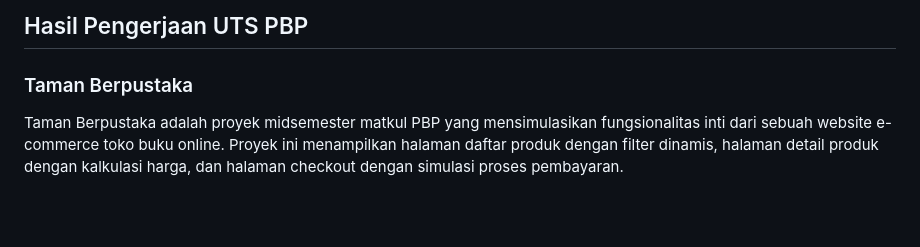
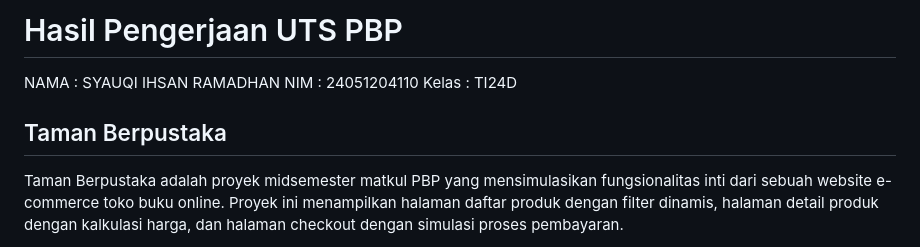
Before and after one commit to Sir01ok/taman.berpustaka_UTS_PBP, a Markdown page: README.md, the part around one of its changes. GitHub-like rendering; blank space fills up the shorter version.

Commit message:
harusnya udah

```diff
--- a/README.md
+++ b/README.md
@@ -1,5 +1,9 @@
-## Hasil Pengerjaan UTS PBP
-### Taman Berpustaka
+# Hasil Pengerjaan UTS PBP
+NAMA : SYAUQI IHSAN RAMADHAN
+NIM : 24051204110
+Kelas : TI24D
+
+## Taman Berpustaka
 Taman Berpustaka adalah proyek midsemester matkul PBP yang mensimulasikan fungsionalitas inti dari sebuah website e-commerce toko buku online. Proyek ini menampilkan halaman daftar produk dengan filter dinamis, halaman detail produk dengan kalkulasi harga, dan halaman checkout dengan simulasi proses pembayaran.
 
 Proyek ini dibangun murni menggunakan HTML, CSS, dan JavaScript (vanilla), dengan framework Bootstrap untuk tata letak dan komponen yang responsif.
```
Also changed, not shown: other parts of README.md (+4 -0 lines).
